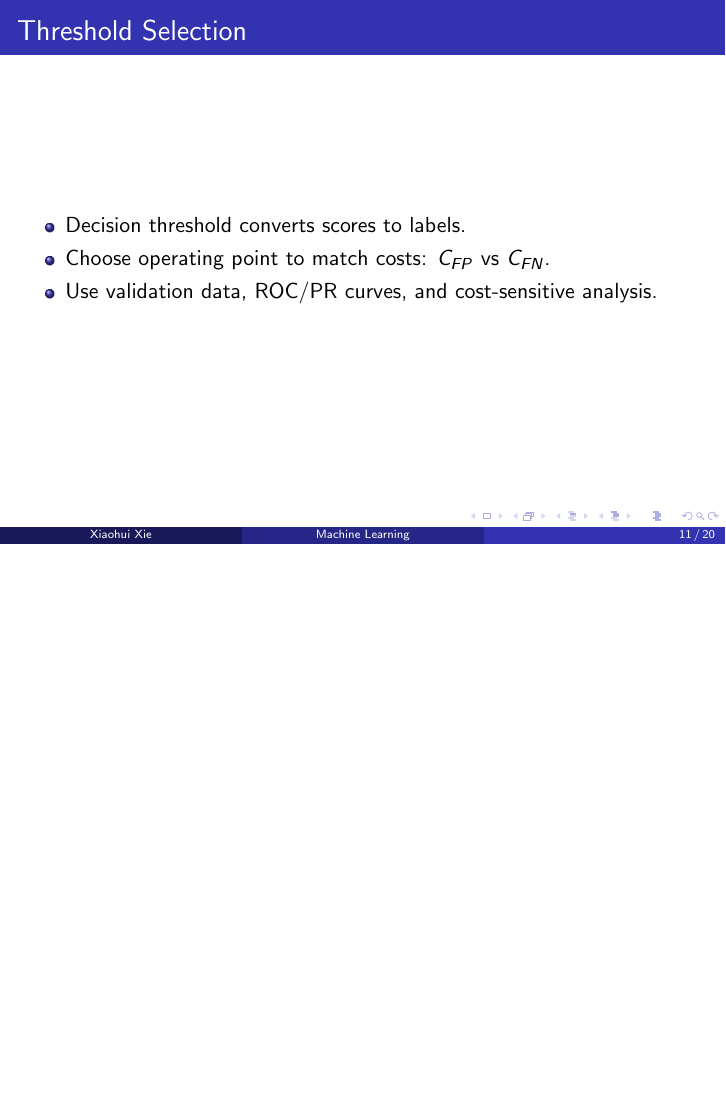
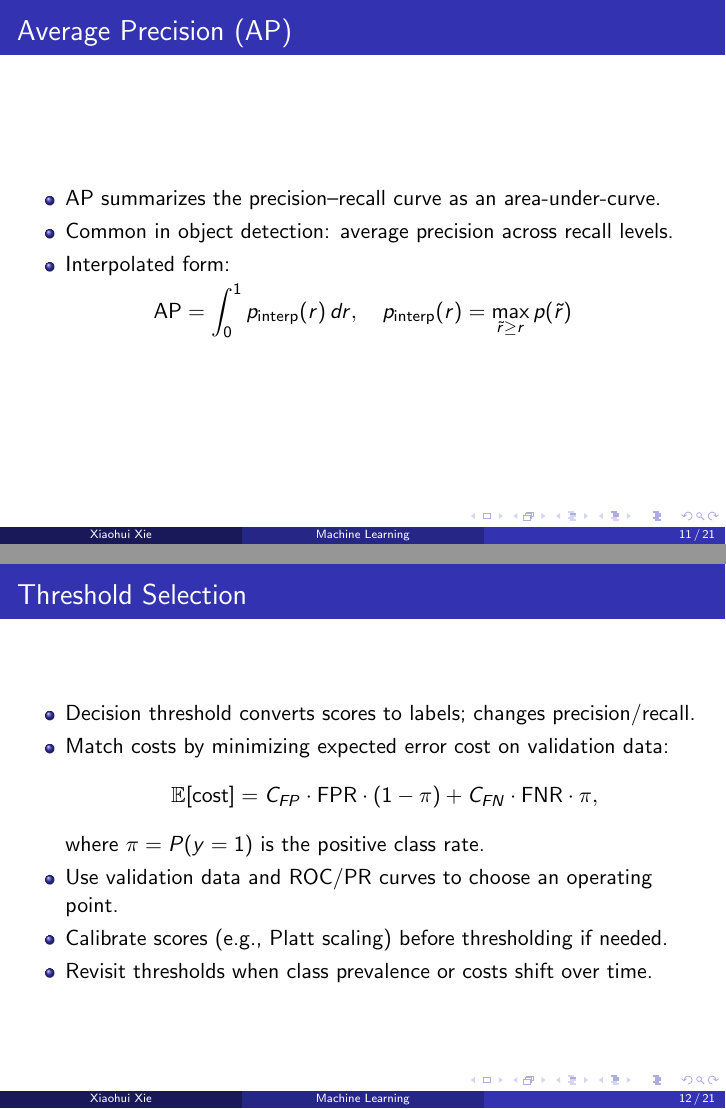
Before and after one commit to xhxuciedu/lecture-slides, LaTeX slides (main.tex, which reads model_performance_metrics.tex): page 122 of 131 before the commit and pages 122 and 123 of 132 after it, the two joined at a grey line, the shorter picture padded with empty space. Compiled offline with pdfLaTeX.

Commit message:
upload model performance

```diff
--- a/model_performance_metrics.tex
+++ b/model_performance_metrics.tex
@@ -133,11 +136,30 @@
   \end{tikzpicture}
 \end{frame}
 
+\begin{frame}{Average Precision (AP)}
+  \begin{itemize}
+    \item AP summarizes the precision--recall curve as an area-under-curve.
+    \item Common in object detection: average precision across recall levels.
+    \item Interpolated form:
+  \end{itemize}
+  \[
+    \text{AP} = \int_0^1 p_{\text{interp}}(r)\,dr, \quad
+    p_{\text{interp}}(r) = \max_{\tilde{r}\ge r} p(\tilde{r})
+  \]
+\end{frame}
+
 \begin{frame}{Threshold Selection}
   \begin{itemize}
-    \item Decision threshold converts scores to labels.
-    \item Choose operating point to match costs: $C_{FP}$ vs $C_{FN}$.
-    \item Use validation data, ROC/PR curves, and cost-sensitive analysis.
+    \item Decision threshold converts scores to labels; changes precision/recall.
+    \item Match costs by minimizing expected error cost on validation data:
+    \[
+      \mathbb{E}[\text{cost}] = C_{FP}\cdot \text{FPR}\cdot (1-\pi)
+      + C_{FN}\cdot \text{FNR}\cdot \pi,
+    \]
+    where $\pi = P(y=1)$ is the positive class rate.
+    \item Use validation data and ROC/PR curves to choose an operating point.
+    \item Calibrate scores (e.g., Platt scaling) before thresholding if needed.
+    \item Revisit thresholds when class prevalence or costs shift over time.
   \end{itemize}
 \end{frame}
 
```
Also changed, not shown: model_performance_metrics.tex (5 more changed lines).
